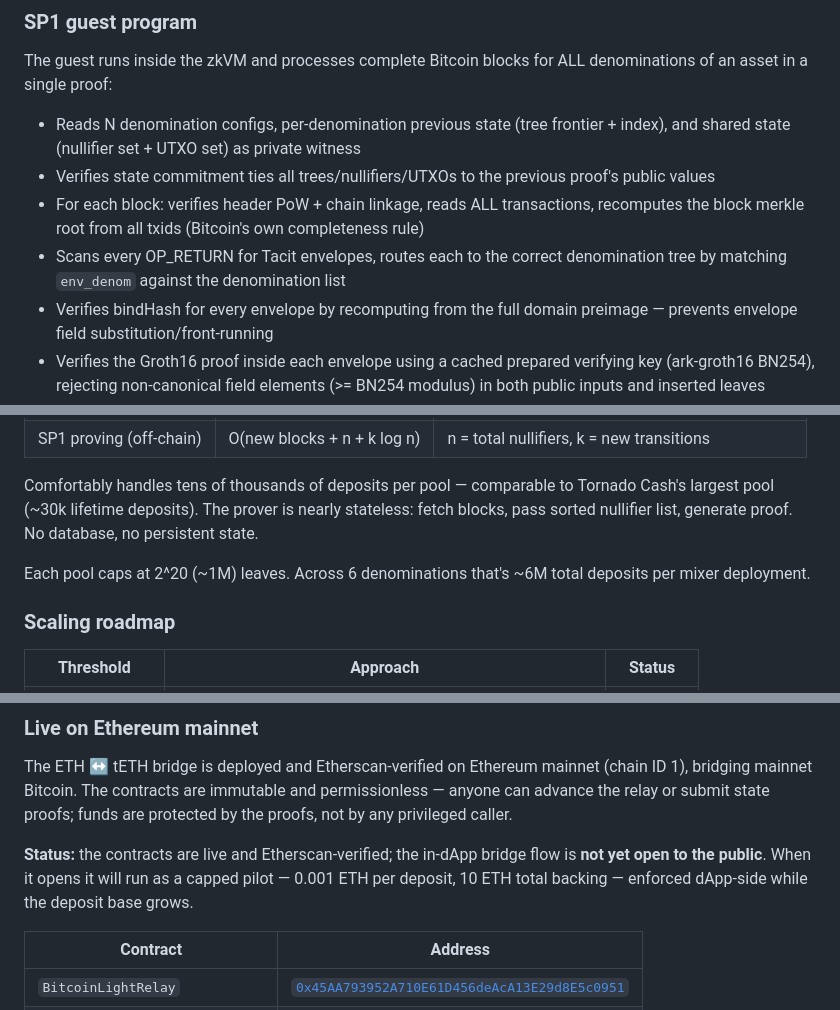
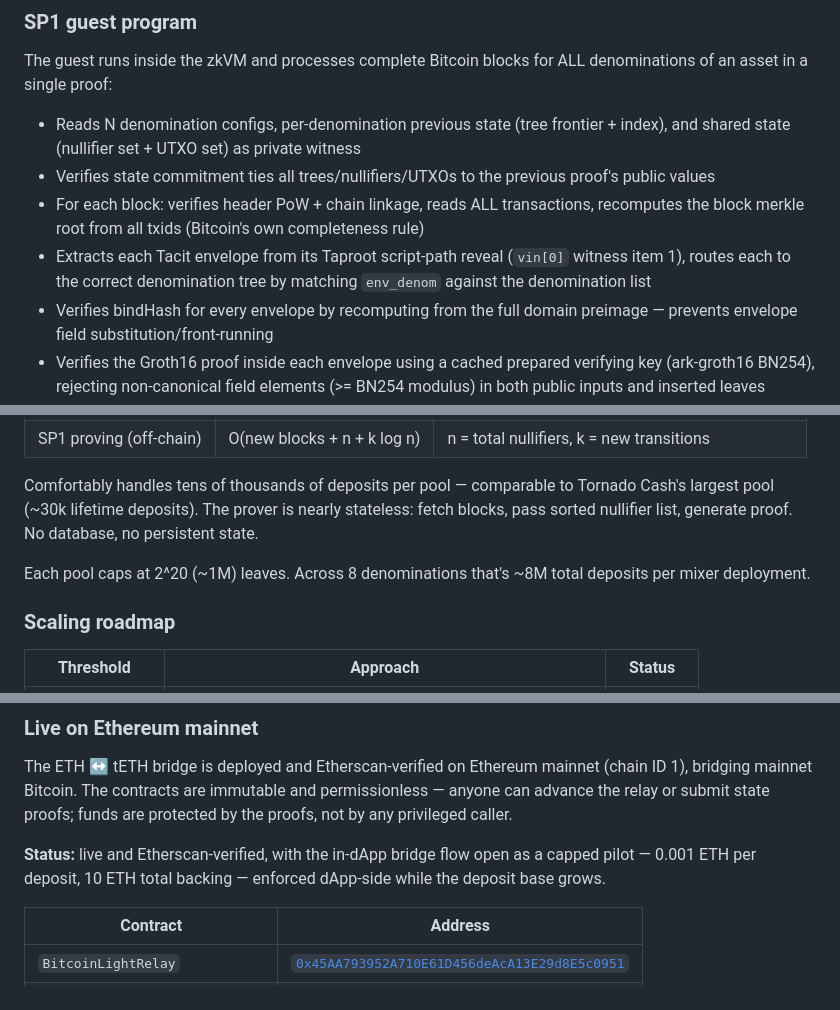
Before and after one commit to z0r0z/tacit, a Markdown page: BRIDGE.md, 3 parts joined by grey strips. GitHub-like rendering.

```diff
--- a/BRIDGE.md
+++ b/BRIDGE.md
@@ -227,7 +227,7 @@ The guest runs inside the zkVM and processes complete Bitcoin blocks for ALL den
 - Reads N denomination configs, per-denomination previous state (tree frontier + index), and shared state (nullifier set + UTXO set) as private witness
 - Verifies state commitment ties all trees/nullifiers/UTXOs to the previous proof's public values
 - For each block: verifies header PoW + chain linkage, reads ALL transactions, recomputes the block merkle root from all txids (Bitcoin's own completeness rule)
-- Scans every OP_RETURN for Tacit envelopes, routes each to the correct denomination tree by matching `env_denom` against the denomination list
+- Extracts each Tacit envelope from its Taproot script-path reveal (`vin[0]` witness item 1), routes each to the correct denomination tree by matching `env_denom` against the denomination list
 - Verifies bindHash for every envelope by recomputing from the full domain preimage — prevents envelope field substitution/front-running
 - Verifies the Groth16 proof inside each envelope using a cached prepared verifying key (ark-groth16 BN254), rejecting non-canonical field elements (>= BN254 modulus) in both public inputs and inserted leaves
 - Burns/exports/rotates must reference a pool root the guest has actually produced for that denomination (tracked via per-denomination `known_pool_roots`) — prevents fake-tree membership proofs
@@ -282,7 +282,7 @@ The Ethereum contract's `burnNullifiers` mapping provides a second layer of doub
 
 Comfortably handles tens of thousands of deposits per pool — comparable to Tornado Cash's largest pool (~30k lifetime deposits). The prover is nearly stateless: fetch blocks, pass sorted nullifier list, generate proof. No database, no persistent state.
 
-Each pool caps at 2^20 (~1M) leaves. Across 6 denominations that's ~6M total deposits per mixer deployment.
+Each pool caps at 2^20 (~1M) leaves. Across 8 denominations that's ~8M total deposits per mixer deployment.
 
 ### Scaling roadmap
 
@@ -312,7 +312,7 @@ For an ETH bridge: 1 relay + 1 verifier + 1 mixer + 1 Groth16 verifier = 4 contr
 
 The ETH ↔ tETH bridge is deployed and Etherscan-verified on Ethereum mainnet (chain ID 1), bridging mainnet Bitcoin. The contracts are immutable and permissionless — anyone can advance the relay or submit state proofs; funds are protected by the proofs, not by any privileged caller.
 
-**Status:** the contracts are live and Etherscan-verified; the in-dApp bridge flow is **not yet open to the public**. When it opens it will run as a capped pilot — 0.001 ETH per deposit, 10 ETH total backing — enforced dApp-side while the deposit base grows.
+**Status:** live and Etherscan-verified, with the in-dApp bridge flow open as a capped pilot — 0.001 ETH per deposit, 10 ETH total backing — enforced dApp-side while the deposit base grows.
 
 | Contract | Address |
 | --- | --- |
```
Also changed, not shown: other parts of BRIDGE.md (+15 -15 lines).
